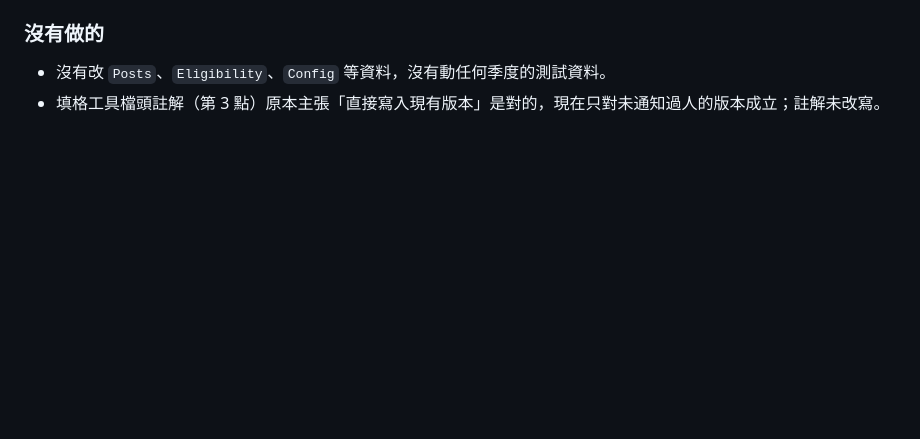
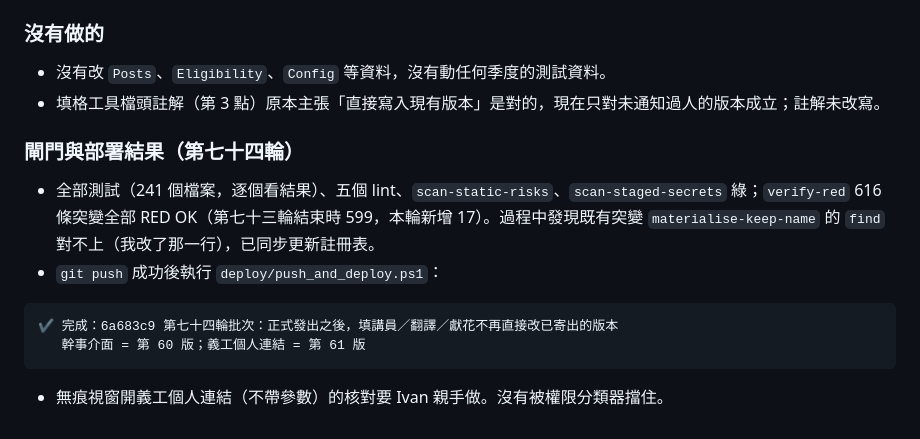
Before and after one commit to ivantheservant/hwc-roster-automation, a Markdown page: docs/系統範圍稽核_第61-70輪.md, the part around the change. Rendered like a GitHub page; blank space fills up the shorter version.

Commit message:
第七十四輪批次：記錄部署結果（幹事介面第 60 版、個人連結第 61 版）
Co-Authored-By: Claude Sonnet 5.5 <noreply@anthropic.com>

````diff
--- a/docs/系統範圍稽核_第61-70輪.md
+++ b/docs/系統範圍稽核_第61-70輪.md
@@ -1196,3 +1196,15 @@ verify-red 由 529 增至 582（新增 53 條），全 RED OK。
 
 - 沒有改 `Posts`、`Eligibility`、`Config` 等資料，沒有動任何季度的測試資料。
 - 填格工具檔頭註解（第 3 點）原本主張「直接寫入現有版本」是對的，現在只對未通知過人的版本成立；註解未改寫。
+
+### 閘門與部署結果（第七十四輪）
+
+- 全部測試（241 個檔案，逐個看結果）、五個 lint、`scan-static-risks`、`scan-staged-secrets` 綠；`verify-red` 616 條突變全部 RED OK（第七十三輪結束時 599，本輪新增 17）。過程中發現既有突變 `materialise-keep-name` 的 `find` 對不上（我改了那一行），已同步更新註冊表。
+- `git push` 成功後執行 `deploy/push_and_deploy.ps1`：
+
+```
+✔ 完成：6a683c9 第七十四輪批次：正式發出之後，填講員／翻譯／獻花不再直接改已寄出的版本
+   幹事介面 = 第 60 版；義工個人連結 = 第 61 版
+```
+
+- 無痕視窗開義工個人連結（不帶參數）的核對要 Ivan 親手做。沒有被權限分類器擋住。
````
